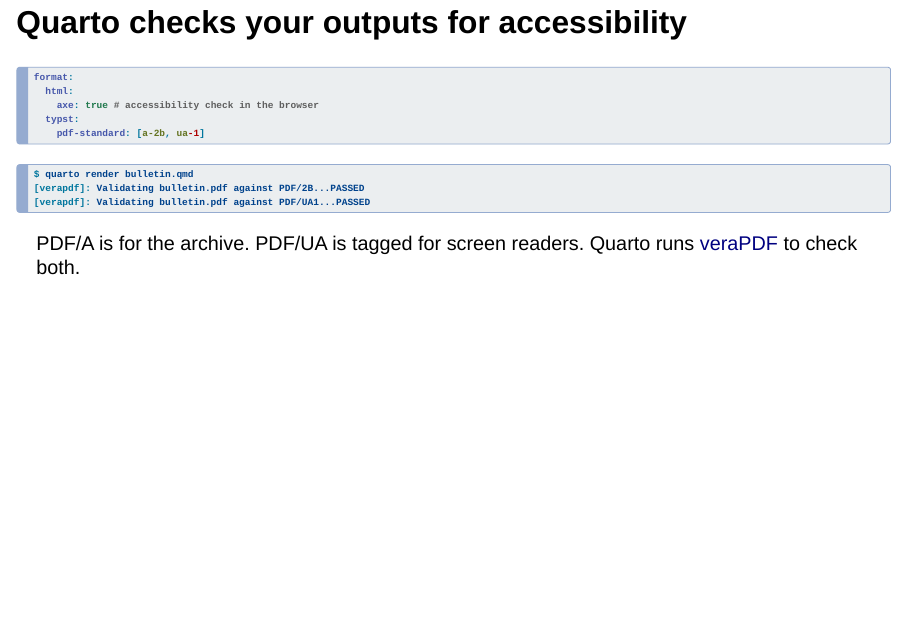
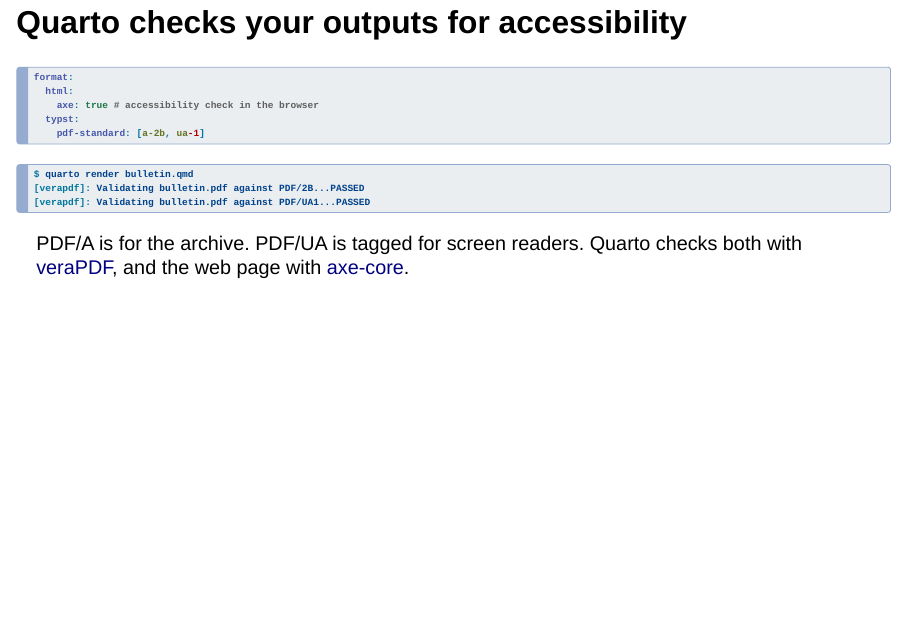
Before and after one commit to cderv/uros2026-quarto-intro, a Quarto document (index.qmd): page 41 of 56. Rendered offline with R 4.5, knitr and Pandoc in place of Quarto, with nearby package versions; drawn as Slidy slides in place of the format the file asks for; some code elsewhere in the file could not run offline.

Commit message:
#pdf-ua: name axe-core for the web page next to veraPDF, linked to the Quarto HTML accessibility page

````diff
--- a/index.qmd
+++ b/index.qmd
@@ -670,7 +670,7 @@
 [verapdf]: Validating bulletin.pdf against PDF/UA1...PASSED
 ```
 
-[PDF/A is for the archive. PDF/UA is tagged for screen readers. Quarto runs [veraPDF](https://verapdf.org/) to check both.]{.lead}
+[PDF/A is for the archive. PDF/UA is tagged for screen readers. Quarto checks both with [veraPDF](https://verapdf.org/), and the web page with [axe-core](https://quarto.org/docs/output-formats/html-accessibility.html).]{.lead}
 
 ::: notes
 One line asks for both PDF standards. With veraPDF installed
````
